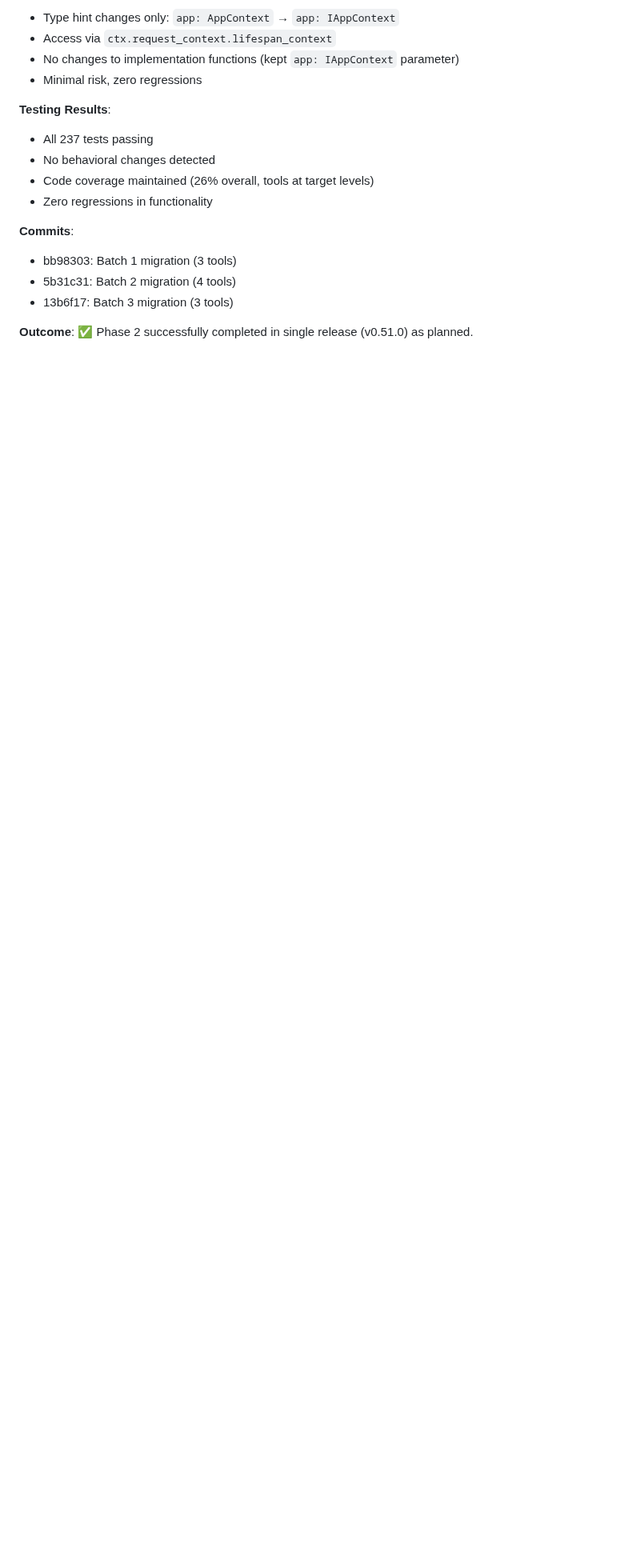
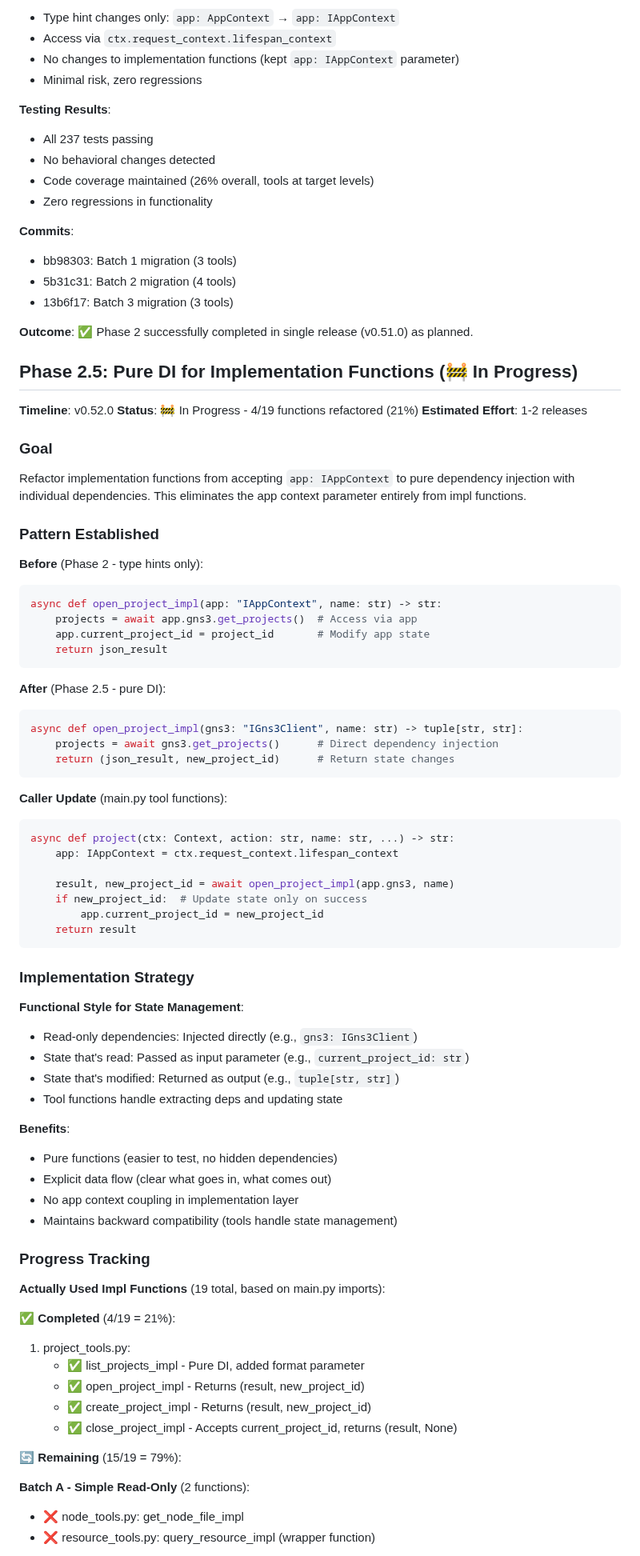
Before and after one commit to ChistokhinSV/gns3-mcp, a Markdown page: docs/GLOBAL_STATE_TRANSITION.md, the part around one of its changes. Shown at 80% size. Rendered like a GitHub page; blank space fills up the shorter version.

Commit message:
docs: add Phase 2.5 (Pure DI) progress tracking
Added comprehensive Phase 2.5 section documenting:
- Pure DI refactoring pattern (functional style for state)
- Progress: 4/19 functions refactored (21%)
- Remaining work organized into 3 batches (A/B/C)
- Identified unused legacy functions from v0.48.0
- Clear examples of before/after pattern
- Testing results (all 237 tests passing)

Next steps clearly documented for continuing the refactoring work.

Related: GM-74

````diff
--- a/docs/GLOBAL_STATE_TRANSITION.md
+++ b/docs/GLOBAL_STATE_TRANSITION.md
@@ -296,3 +296,73 @@ def test_my_tool():
 - 13b6f17: Batch 3 migration (3 tools)
 
 **Outcome**: ✅ Phase 2 successfully completed in single release (v0.51.0) as planned.
+
+## Phase 2.5: Pure DI for Implementation Functions (🚧 In Progress)
+
+**Timeline**: v0.52.0
+**Status**: 🚧 In Progress - 4/19 functions refactored (21%)
+**Estimated Effort**: 1-2 releases
+
+### Goal
+
+Refactor implementation functions from accepting `app: IAppContext` to pure dependency injection with individual dependencies. This eliminates the app context parameter entirely from impl functions.
+
+### Pattern Established
+
+**Before** (Phase 2 - type hints only):
+```python
+async def open_project_impl(app: "IAppContext", name: str) -> str:
+    projects = await app.gns3.get_projects()  # Access via app
+    app.current_project_id = project_id       # Modify app state
+    return json_result
+```
+
+**After** (Phase 2.5 - pure DI):
+```python
+async def open_project_impl(gns3: "IGns3Client", name: str) -> tuple[str, str]:
+    projects = await gns3.get_projects()      # Direct dependency injection
+    return (json_result, new_project_id)      # Return state changes
+```
+
+**Caller Update** (main.py tool functions):
+```python
+async def project(ctx: Context, action: str, name: str, ...) -> str:
+    app: IAppContext = ctx.request_context.lifespan_context
+
+    result, new_project_id = await open_project_impl(app.gns3, name)
+    if new_project_id:  # Update state only on success
+        app.current_project_id = new_project_id
+    return result
+```
+
+### Implementation Strategy
+
+**Functional Style for State Management**:
+- Read-only dependencies: Injected directly (e.g., `gns3: IGns3Client`)
+- State that's read: Passed as input parameter (e.g., `current_project_id: str`)
+- State that's modified: Returned as output (e.g., `tuple[str, str]`)
+- Tool functions handle extracting deps and updating state
+
+**Benefits**:
+- Pure functions (easier to test, no hidden dependencies)
+- Explicit data flow (clear what goes in, what comes out)
+- No app context coupling in implementation layer
+- Maintains backward compatibility (tools handle state management)
+
+### Progress Tracking
+
+**Actually Used Impl Functions** (19 total, based on main.py imports):
+
+**✅ Completed** (4/19 = 21%):
+1. project_tools.py:
+   - ✅ list_projects_impl - Pure DI, added format parameter
+   - ✅ open_project_impl - Returns (result, new_project_id)
+   - ✅ create_project_impl - Returns (result, new_project_id)
+   - ✅ close_project_impl - Accepts current_project_id, returns (result, None)
+
+**🔄 Remaining** (15/19 = 79%):
+
+**Batch A - Simple Read-Only** (2 functions):
+- ❌ node_tools.py: get_node_file_impl
+- ❌ resource_tools.py: query_resource_impl (wrapper function)
+
````
Also changed, not shown: other parts of docs/GLOBAL_STATE_TRANSITION.md (+36 -0 lines).
